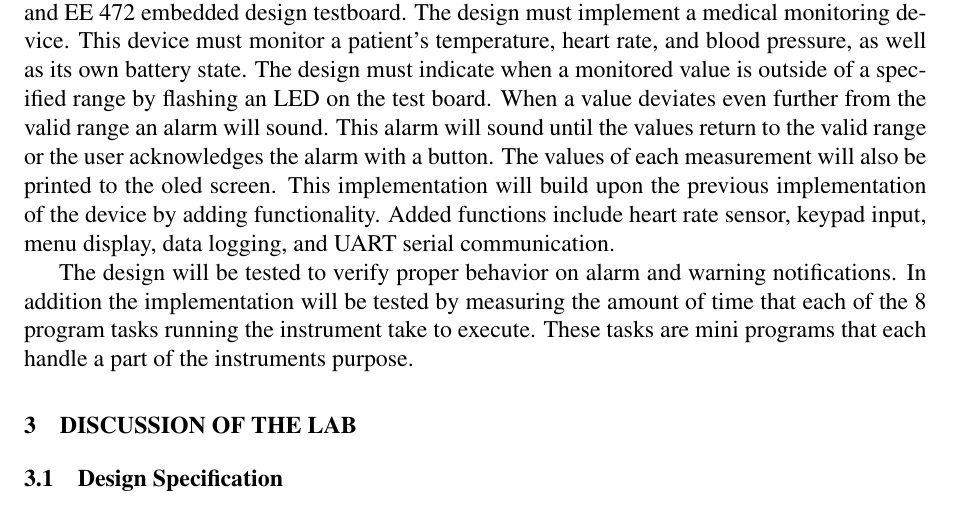
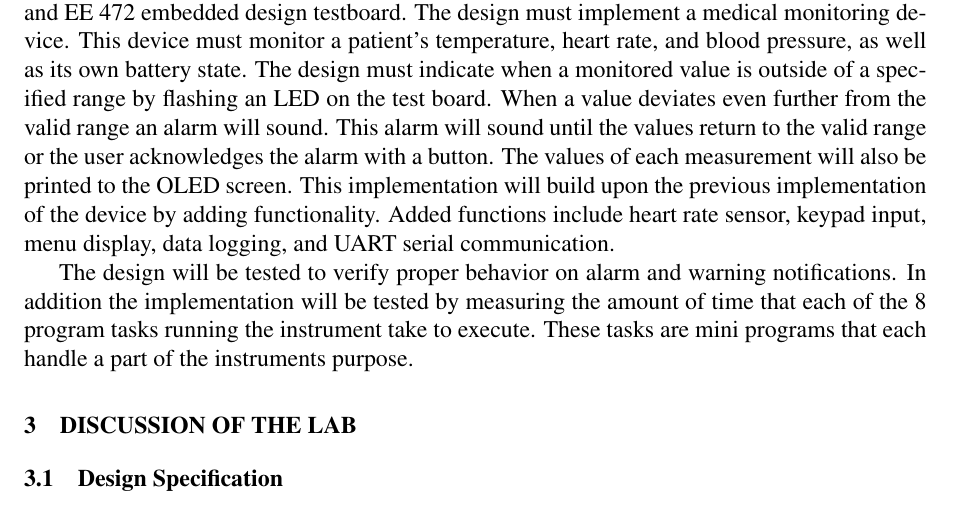
Before and after one commit to ellingjp/ee472, a LaTeX document (lab3/report/lab3_report.tex): part of page 4 of 73, cut so that both start at the same text. Compiled offline with pdfLaTeX.

Commit message:
Spelling

```diff
--- a/lab3/report/lab3_report.tex
+++ b/lab3/report/lab3_report.tex
@@ -124,7 +124,7 @@ battery state.  The design must indicate when a monitored value is outside of a
 specified range by flashing an LED on the test board. When a value deviates
 even further from the valid range an alarm will sound. This alarm will sound
 until the values return to the valid range or the user acknowledges the alarm
-with a button. The values of each measurement will also be printed to the oled
+with a button. The values of each measurement will also be printed to the OLED
 screen. This implementation will build upon the previous implementation of the
 device by adding functionality. Added functions include heart rate sensor,
 keypad input, menu display, data logging, and UART serial communication.
```
